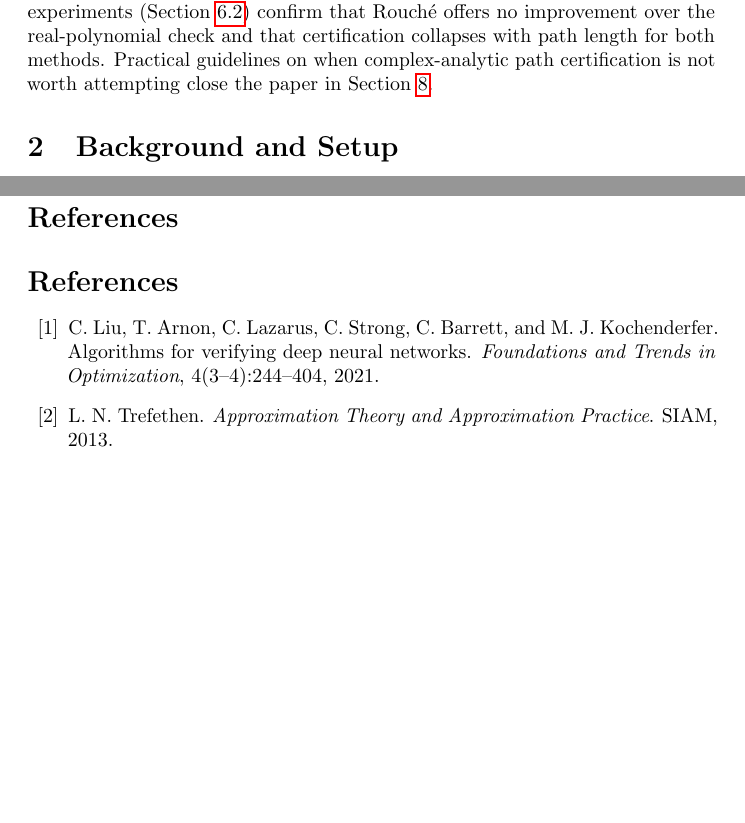
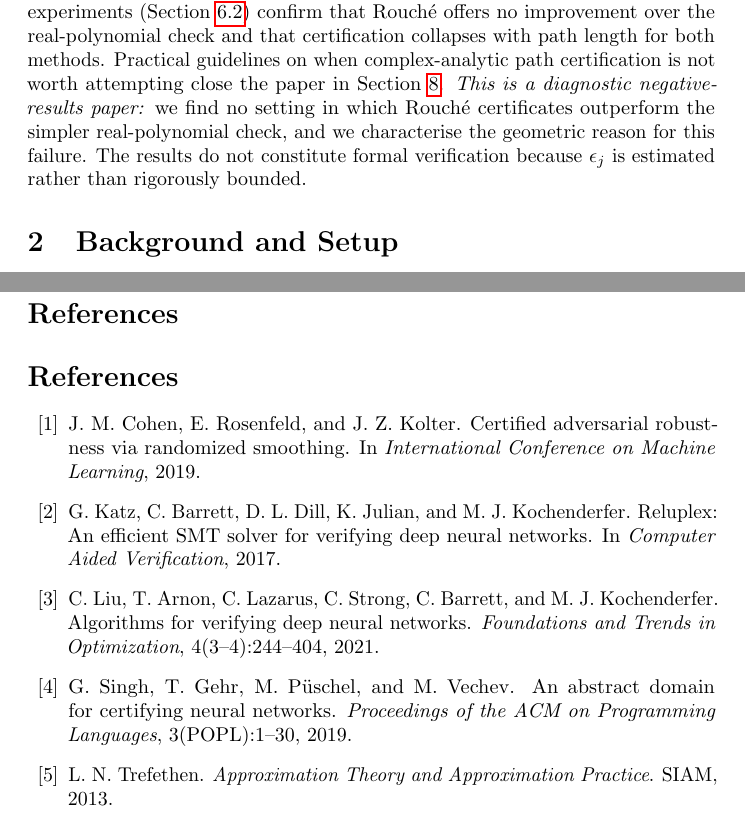
Before and after one commit to its-not-rocket-science/roche, a LaTeX paper (papers/paper3/main.tex): two parts of pages 2 and 10 of 12, joined at a grey line, cut so that both start at the same text, the shorter picture padded with empty space. Compiled offline with pdfLaTeX.

Commit message:
polish paper 3

```diff
--- a/papers/paper3/main.tex
+++ b/papers/paper3/main.tex
@@ -104,7 +108,11 @@ MLP experiments (Section~\ref{sec:exp_networks}) confirm that Rouch\'e offers
 no improvement over the real-polynomial check and that certification collapses
 with path length for both methods.  Practical guidelines on when
 complex-analytic path certification is not worth attempting close the paper in
-Section~\ref{sec:discussion}.
+Section~\ref{sec:discussion}.  \emph{This is a diagnostic negative-results
+paper:} we find no setting in which Rouch\'e certificates outperform the
+simpler real-polynomial check, and we characterise the geometric reason for
+this failure.  The results do not constitute formal verification because
+$\epsilon_j$ is estimated rather than rigorously bounded.
 
 %% ============================================================
 \section{Background and Setup}
@@ -607,10 +615,27 @@ analyticity must be imposed through a surrogate on an arbitrary real path.
 % Placeholder bibliography entries (replace with refs.bib)
 \begin{thebibliography}{99}
 
+\bibitem{cohen2019certified}
+J.~M. Cohen, E.~Rosenfeld, and J.~Z. Kolter.
+\newblock Certified adversarial robustness via randomized smoothing.
+\newblock In {\em International Conference on Machine Learning}, 2019.
+
+\bibitem{katz2017reluplex}
+G.~Katz, C.~Barrett, D.~L. Dill, K.~Julian, and M.~J. Kochenderfer.
+\newblock Reluplex: An efficient {SMT} solver for verifying deep neural
+  networks.
+\newblock In {\em Computer Aided Verification}, 2017.
+
 \bibitem{liu2021algorithms}
 C.~Liu, T.~Arnon, C.~Lazarus, C.~Strong, C.~Barrett, and M.~J. Kochenderfer.
 \newblock Algorithms for verifying deep neural networks.
 \newblock {\em Foundations and Trends in Optimization}, 4(3--4):244--404, 2021.
+
+\bibitem{singh2019abstract}
+G.~Singh, T.~Gehr, M.~P\"uschel, and M.~Vechev.
+\newblock An abstract domain for certifying neural networks.
+\newblock {\em Proceedings of the ACM on Programming Languages}, 3(POPL):1--30,
+  2019.
 
 \bibitem{trefethen2013approximation}
 L.~N. Trefethen.
```
Also changed, not shown: papers/paper3/main.tex (16 more changed lines).
